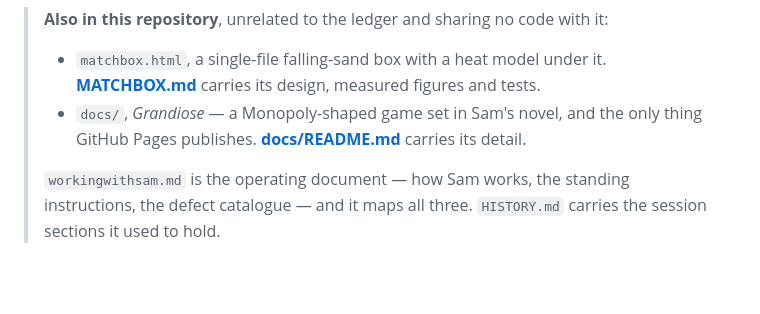
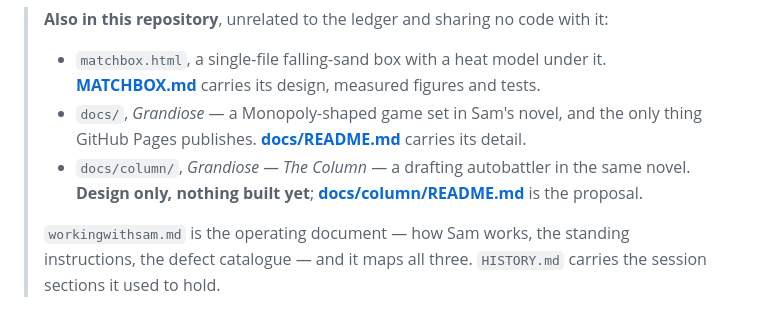
Before and after one commit to Manopalynx/Manopalynx-, a Markdown page: README.md, the part around the change. GitHub-like rendering; blank space fills up the shorter version.

```diff
--- a/README.md
+++ b/README.md
@@ -11,6 +11,9 @@ Everything is stored in the browser's `localStorage` on the machine you open it
 >   **[MATCHBOX.md](MATCHBOX.md)** carries its design, measured figures and tests.
 > - `docs/`, *Grandiose* — a Monopoly-shaped game set in Sam's novel, and the only
 >   thing GitHub Pages publishes. **[docs/README.md](docs/README.md)** carries its detail.
+> - `docs/column/`, *Grandiose — The Column* — a drafting autobattler in the same
+>   novel. **Design only, nothing built yet**;
+>   **[docs/column/README.md](docs/column/README.md)** is the proposal.
 >
 > `workingwithsam.md` is the operating document — how Sam works, the standing
 > instructions, the defect catalogue — and it maps all three. `HISTORY.md` carries the
```
Also changed, not shown: docs/column/README.md (added, +244 -0 lines).
